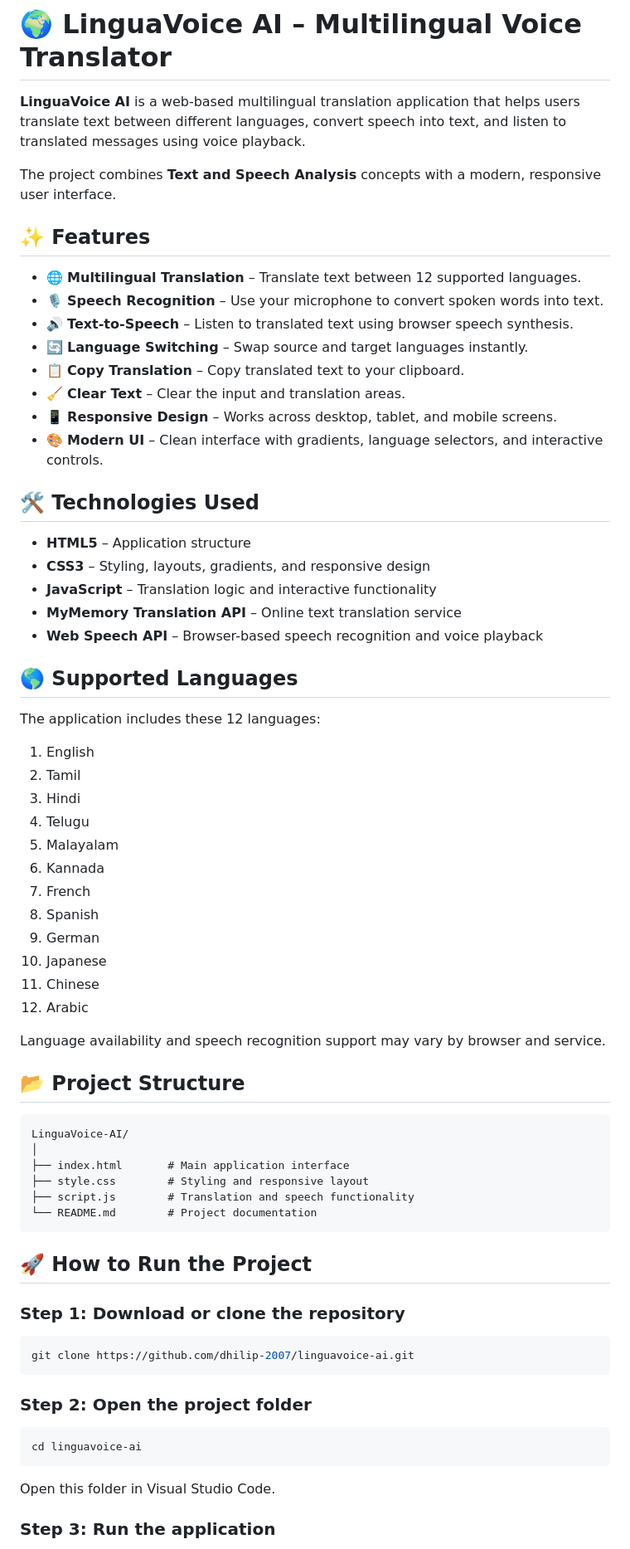
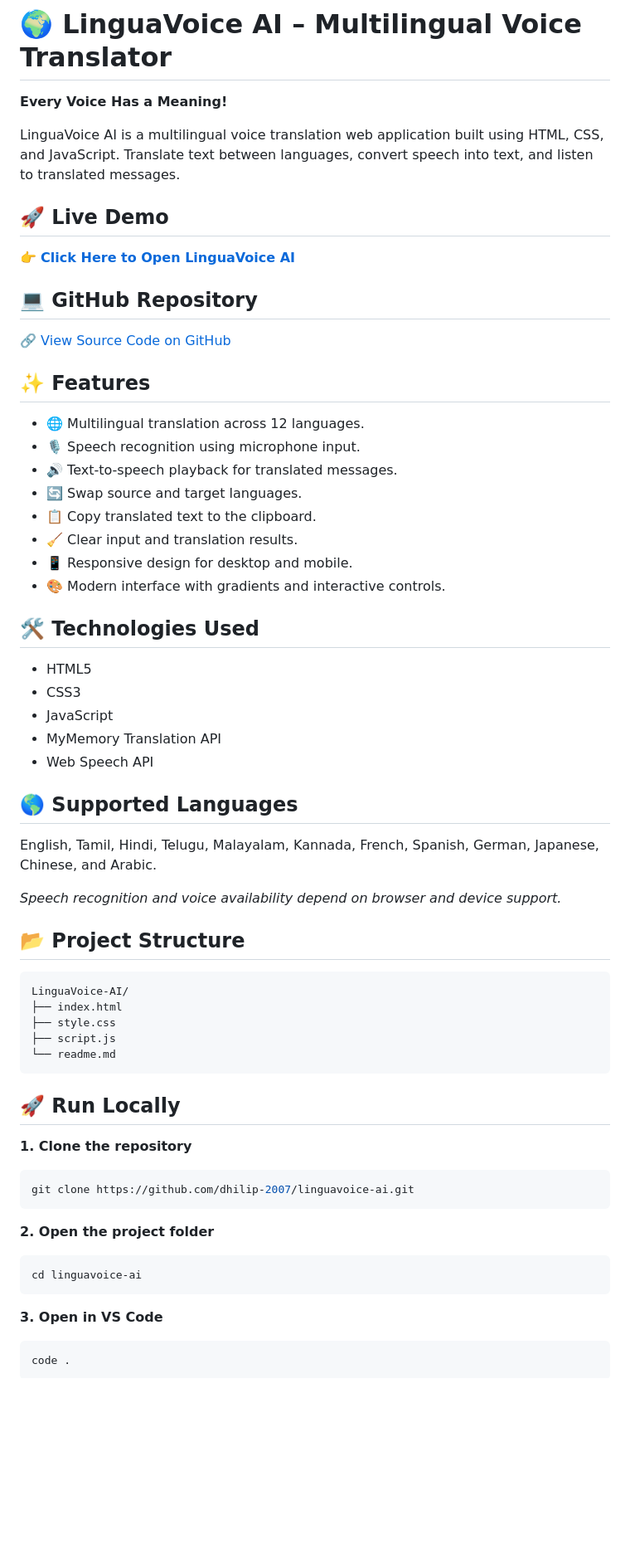
Before and after one commit to dhilip-2007/linguavoice-ai, a Markdown page: readme.md, the part around one of its changes. Shown at 83% size. Drawn GitHub-style; blank space fills up the shorter version.

Commit message:
Add Live Demo link to README

````diff
--- a/readme.md
+++ b/readme.md
@@ -1,73 +1,69 @@
 # 🌍 LinguaVoice AI – Multilingual Voice Translator
 
-**LinguaVoice AI** is a web-based multilingual translation application that helps users translate text between different languages, convert speech into text, and listen to translated messages using voice playback.
+**Every Voice Has a Meaning!**
 
-The project combines **Text and Speech Analysis** concepts with a modern, responsive user interface.
+LinguaVoice AI is a multilingual voice translation web application built using HTML, CSS, and JavaScript. Translate text between languages, convert speech into text, and listen to translated messages.
+
+## 🚀 Live Demo
+
+👉 **[Click Here to Open LinguaVoice AI](https://dhilip-2007.github.io/linguavoice-ai/)**
+
+## 💻 GitHub Repository
+
+🔗 [View Source Code on GitHub](https://github.com/dhilip-2007/linguavoice-ai)
 
 ## ✨ Features
 
-- 🌐 **Multilingual Translation** – Translate text between 12 supported languages.
-- 🎙️ **Speech Recognition** – Use your microphone to convert spoken words into text.
-- 🔊 **Text-to-Speech** – Listen to translated text using browser speech synthesis.
-- 🔄 **Language Switching** – Swap source and target languages instantly.
-- 📋 **Copy Translation** – Copy translated text to your clipboard.
-- 🧹 **Clear Text** – Clear the input and translation areas.
-- 📱 **Responsive Design** – Works across desktop, tablet, and mobile screens.
-- 🎨 **Modern UI** – Clean interface with gradients, language selectors, and interactive controls.
+- 🌐 Multilingual translation across 12 languages.
+- 🎙️ Speech recognition using microphone input.
+- 🔊 Text-to-speech playback for translated messages.
+- 🔄 Swap source and target languages.
+- 📋 Copy translated text to the clipboard.
+- 🧹 Clear input and translation results.
+- 📱 Responsive design for desktop and mobile.
+- 🎨 Modern interface with gradients and interactive controls.
 
 ## 🛠️ Technologies Used
 
-- **HTML5** – Application structure
-- **CSS3** – Styling, layouts, gradients, and responsive design
-- **JavaScript** – Translation logic and interactive functionality
-- **MyMemory Translation API** – Online text translation service
-- **Web Speech API** – Browser-based speech recognition and voice playback
+- HTML5
+- CSS3
+- JavaScript
+- MyMemory Translation API
+- Web Speech API
 
 ## 🌎 Supported Languages
 
-The application includes these 12 languages:
+English, Tamil, Hindi, Telugu, Malayalam, Kannada, French, Spanish, German, Japanese, Chinese, and Arabic.
 
-1. English
-2. Tamil
-3. Hindi
-4. Telugu
-5. Malayalam
-6. Kannada
-7. French
-8. Spanish
-9. German
-10. Japanese
-11. Chinese
-12. Arabic
-
-Language availability and speech recognition support may vary by browser and service.
+*Speech recognition and voice availability depend on browser and device support.*
 
 ## 📂 Project Structure
 
 ```text
 LinguaVoice-AI/
-│
-├── index.html       # Main application interface
-├── style.css        # Styling and responsive layout
-├── script.js        # Translation and speech functionality
-└── README.md        # Project documentation
+├── index.html
+├── style.css
+├── script.js
+└── readme.md
 ```
 
-## 🚀 How to Run the Project
+## 🚀 Run Locally
 
-### Step 1: Download or clone the repository
+**1. Clone the repository**
 
 ```bash
 git clone https://github.com/dhilip-2007/linguavoice-ai.git
 ```
 
-### Step 2: Open the project folder
+**2. Open the project folder**
 
 ```bash
 cd linguavoice-ai
 ```
 
-Open this folder in Visual Studio Code.
+**3. Open in VS Code**
 
-### Step 3: Run the application
+```bash
+code .
+```
 
````
Also changed, not shown: other parts of readme.md (+39 -37 lines).
